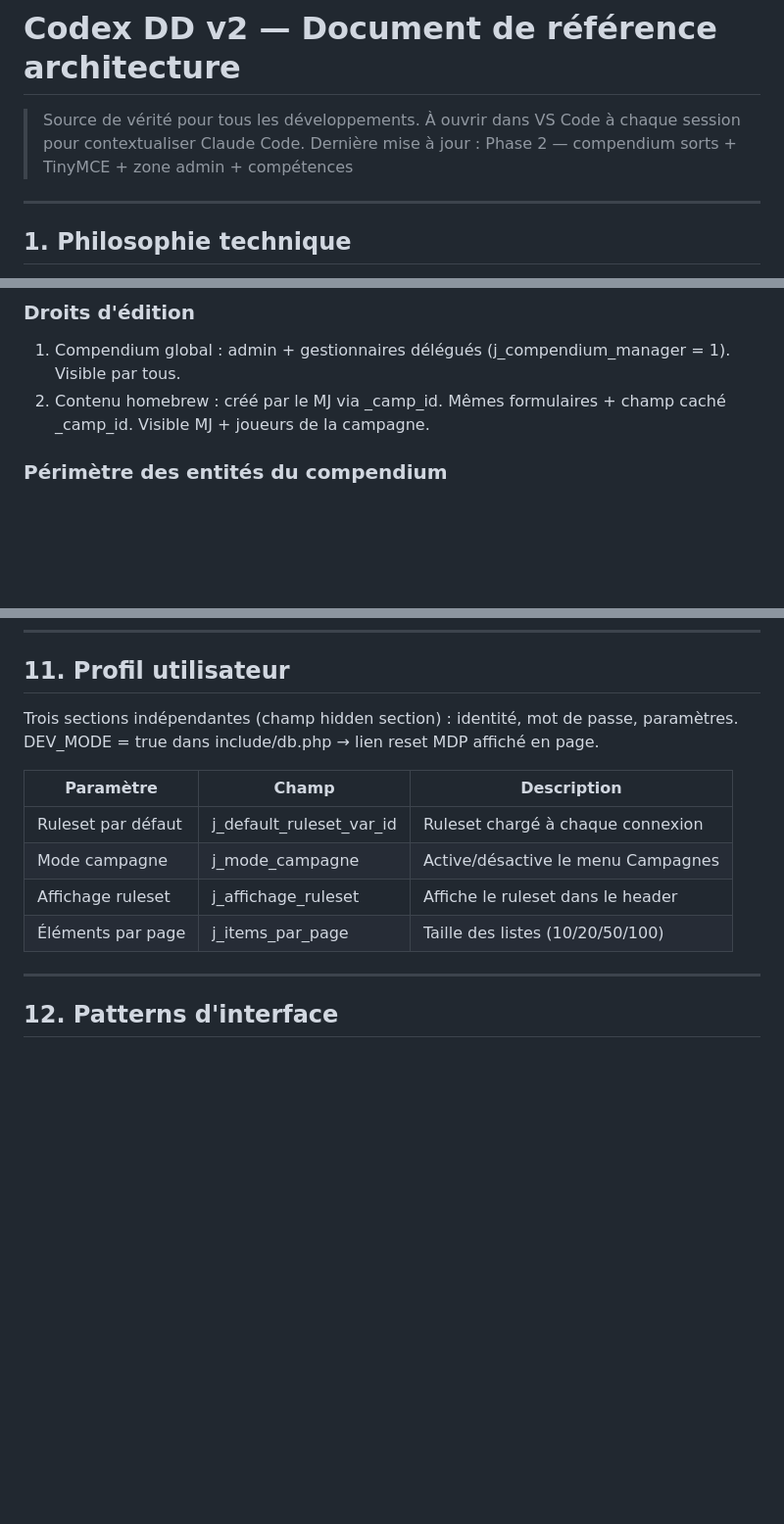
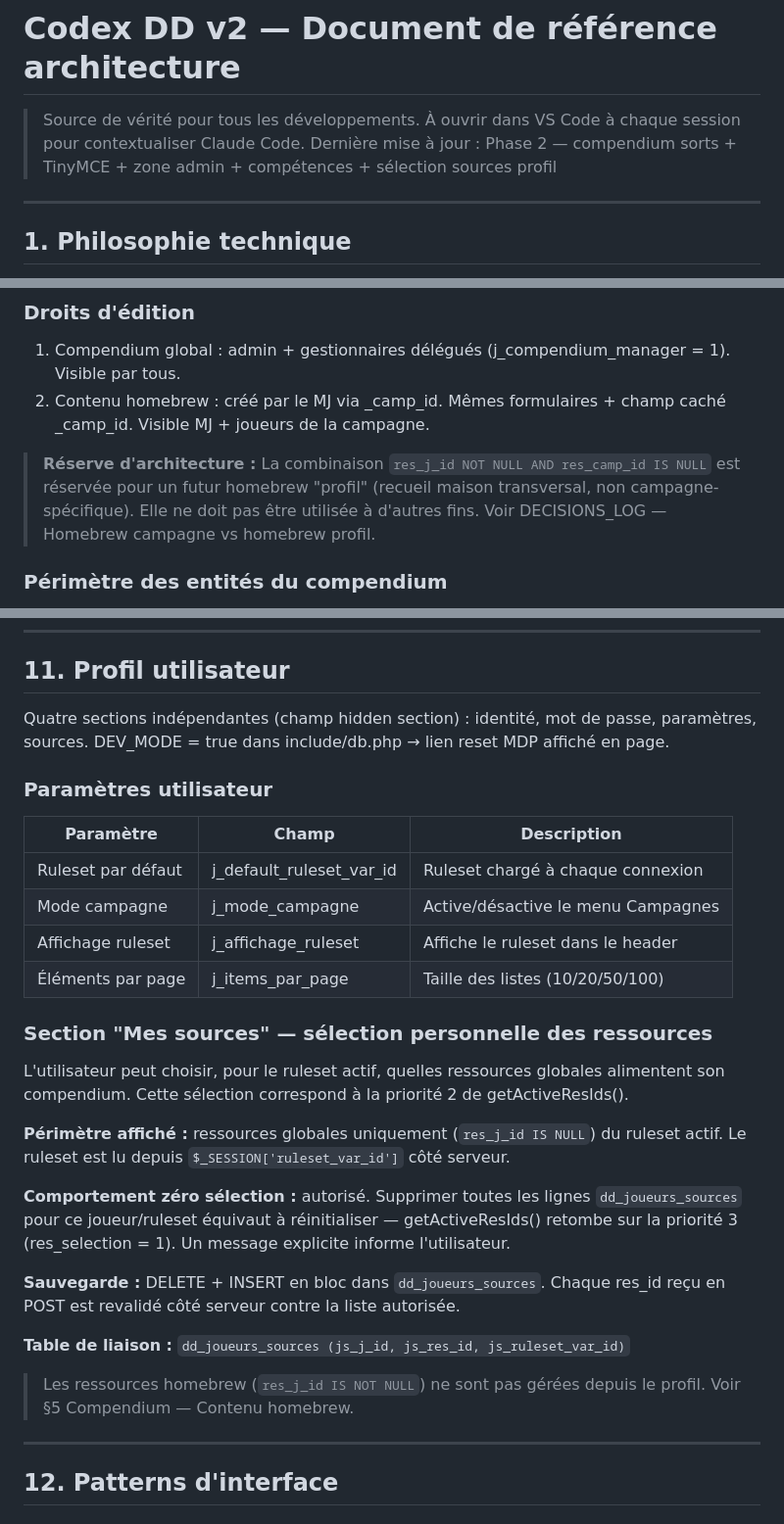
Before and after one commit to Bigtono/donjon, a Markdown page: doc/ARCHITECTURE_0_REFERENCE.md, 3 parts joined by grey strips. Shown at 98% size. GitHub-like rendering; blank space fills up the shorter version.

```diff
--- a/doc/ARCHITECTURE_0_REFERENCE.md
+++ b/doc/ARCHITECTURE_0_REFERENCE.md
@@ -2,7 +2,7 @@
 
 > Source de vérité pour tous les développements.
 > À ouvrir dans VS Code à chaque session pour contextualiser Claude Code.
-> Dernière mise à jour : Phase 2 — compendium sorts + TinyMCE + zone admin + compétences
+> Dernière mise à jour : Phase 2 — compendium sorts + TinyMCE + zone admin + compétences + sélection sources profil
 
 ---
 
@@ -109,6 +109,10 @@ Encapsulé dans ownerFilter() dans include/helpers.php.
 
 1. Compendium global : admin + gestionnaires délégués (j_compendium_manager = 1). Visible par tous.
 2. Contenu homebrew : créé par le MJ via _camp_id. Mêmes formulaires + champ caché _camp_id. Visible MJ + joueurs de la campagne.
+
+> **Réserve d'architecture :** La combinaison `res_j_id NOT NULL AND res_camp_id IS NULL` est réservée
+> pour un futur homebrew "profil" (recueil maison transversal, non campagne-spécifique).
+> Elle ne doit pas être utilisée à d'autres fins. Voir DECISIONS_LOG — Homebrew campagne vs homebrew profil.
 
 ### Périmètre des entités du compendium
 
@@ -404,8 +408,10 @@ Seuil : 992px.
 
 ## 11. Profil utilisateur
 
-Trois sections indépendantes (champ hidden section) : identité, mot de passe, paramètres.
+Quatre sections indépendantes (champ hidden section) : identité, mot de passe, paramètres, sources.
 DEV_MODE = true dans include/db.php → lien reset MDP affiché en page.
+
+### Paramètres utilisateur
 
 | Paramètre | Champ | Description |
 |---|---|---|
@@ -413,6 +419,26 @@ DEV_MODE = true dans include/db.php → lien reset MDP affiché en page.
 | Mode campagne | j_mode_campagne | Active/désactive le menu Campagnes |
 | Affichage ruleset | j_affichage_ruleset | Affiche le ruleset dans le header |
 | Éléments par page | j_items_par_page | Taille des listes (10/20/50/100) |
+
+### Section "Mes sources" — sélection personnelle des ressources
+
+L'utilisateur peut choisir, pour le ruleset actif, quelles ressources globales alimentent son compendium.
+Cette sélection correspond à la priorité 2 de getActiveResIds().
+
+**Périmètre affiché :** ressources globales uniquement (`res_j_id IS NULL`) du ruleset actif.
+Le ruleset est lu depuis `$_SESSION['ruleset_var_id']` côté serveur.
+
+**Comportement zéro sélection :** autorisé. Supprimer toutes les lignes `dd_joueurs_sources`
+pour ce joueur/ruleset équivaut à réinitialiser — getActiveResIds() retombe sur la priorité 3
+(res_selection = 1). Un message explicite informe l'utilisateur.
+
+**Sauvegarde :** DELETE + INSERT en bloc dans `dd_joueurs_sources`.
+Chaque res_id reçu en POST est revalidé côté serveur contre la liste autorisée.
+
+**Table de liaison :** `dd_joueurs_sources (js_j_id, js_res_id, js_ruleset_var_id)`
+
+> Les ressources homebrew (`res_j_id IS NOT NULL`) ne sont pas gérées depuis le profil.
+> Voir §5 Compendium — Contenu homebrew.
 
 ---
 
```
Also changed, not shown: doc/DECISIONS_LOG.md (+50 -1 lines).
